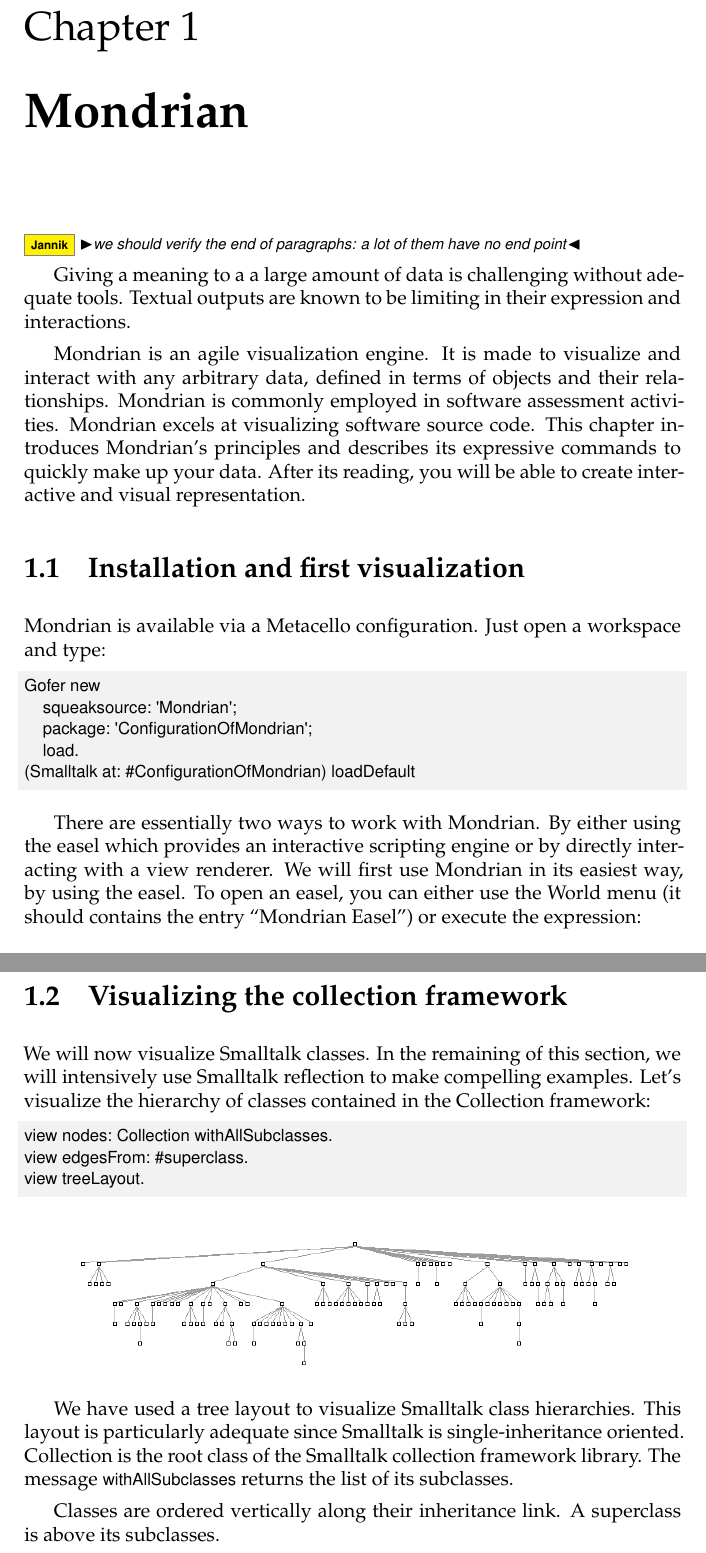
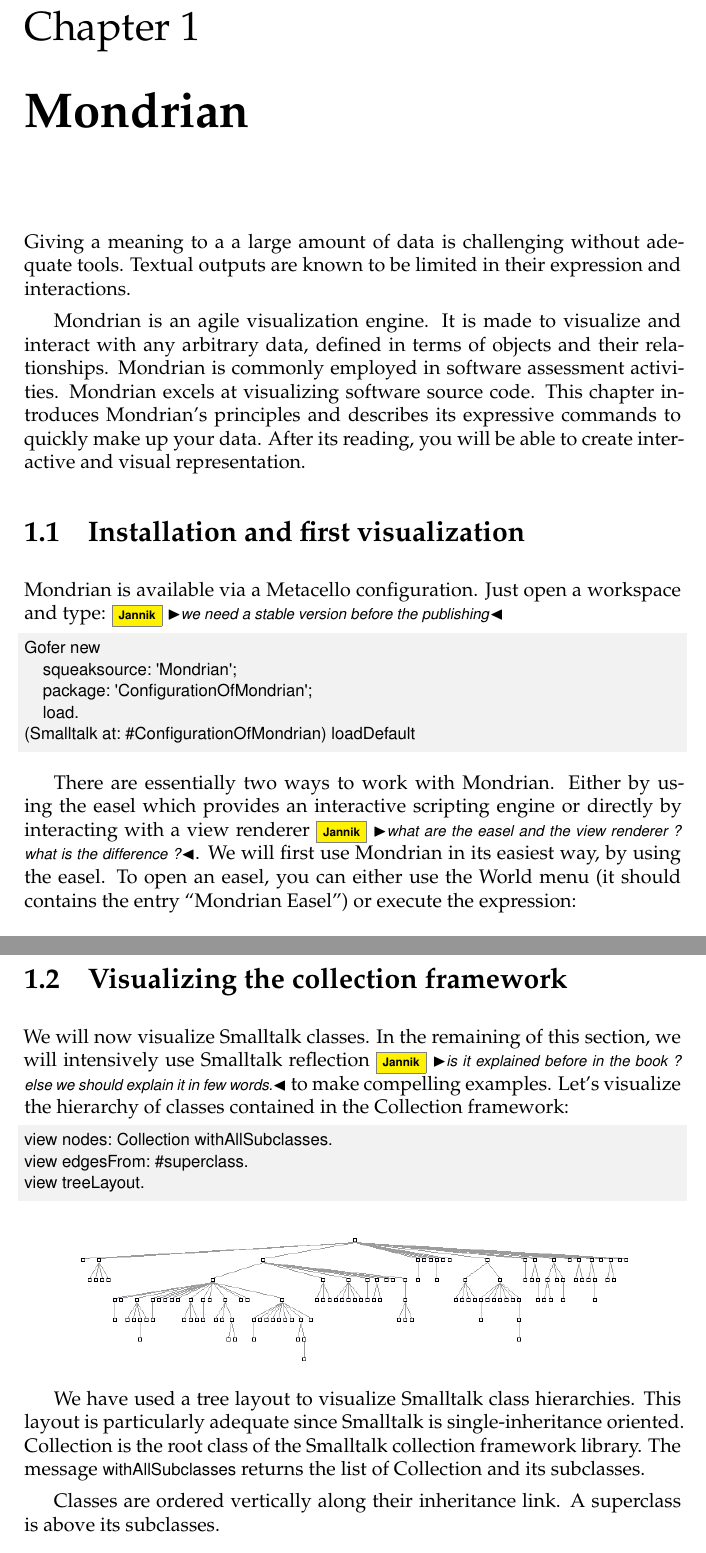
Before and after one commit to SquareBracketAssociates/DeepIntoPharo, a LaTeX book (Mondrian/Mondrian.tex): two parts of pages 1 and 3 of 15, joined at a grey line, cut so that both start at the same text. Compiled offline with pdfLaTeX.

Commit message:
read Mondrian to 1.6. and make comments

```diff
--- a/Mondrian/Mondrian.tex
+++ b/Mondrian/Mondrian.tex
@@ -28,9 +28,8 @@
 \chapter{Mondrian}
 \chalabel{mondrian}
 
-\ja{we should verify the end of paragraphs: a lot of them have no end point}
 
-Giving a meaning to a a large amount of data is challenging without adequate tools. Textual outputs are known to be limiting in their expression and interactions.
+Giving a meaning to a a large amount of data is challenging without adequate tools. Textual outputs are known to be limited in their expression and interactions.
 
 Mondrian is an agile visualization engine. It is made to visualize and interact with any arbitrary data, defined in terms of objects and their relationships. Mondrian is commonly employed in software assessment activities. Mondrian excels at visualizing software source code. This chapter introduces Mondrian's principles and describes its expressive commands to quickly make up your data. After its reading, you will be able to create interactive and visual representation.
 
@@ -39,7 +38,7 @@
 \section{Installation and first visualization}
 
 Mondrian is available via a Metacello configuration. Just open a workspace and type:
-
+\ja{we need a stable version before the publishing}
 \begin{code}{}
 Gofer new
 	squeaksource: 'Mondrian';
@@ -48,7 +47,7 @@
 (Smalltalk at: #ConfigurationOfMondrian) loadDefault
 \end{code}
 
-There are essentially two ways to work with Mondrian. By either using the easel which provides an interactive scripting engine or by directly interacting with a view renderer. We will first use Mondrian in its easiest way, by using the easel. To open an easel, you can either use the World menu (it should contains the entry ``Mondrian Easel'') or execute the expression:
+There are essentially two ways to work with Mondrian. Either by using the easel which provides an interactive scripting engine or directly by interacting with a view renderer \ja{what are the easel and the view renderer ? what is the difference ?}. We will first use Mondrian in its easiest way, by using the easel. To open an easel, you can either use the World menu (it should contains the entry ``Mondrian Easel'') or execute the expression:
 
 \begin{code}{}
 MOEasel open.
@@ -93,7 +92,7 @@
 
 \section{Visualizing the collection framework}
 
-We will now visualize Smalltalk classes. In the remaining of this section, we will intensively use Smalltalk reflection to make compelling examples. Let's visualize the hierarchy of classes contained in the Collection framework:
+We will now visualize Smalltalk classes. In the remaining of this section, we will intensively use Smalltalk reflection \ja{is it explained before in the book ? else we should explain it in few words.} to make compelling examples. Let's visualize the hierarchy of classes contained in the Collection framework:
 
 \begin{code}{}
 view nodes: Collection withAllSubclasses.
@@ -103,7 +102,7 @@
 \begin{center}\includegraphics[scale=0.4]{picture4}\end{center}
 
 
-We have used a tree layout to visualize Smalltalk class hierarchies. This layout is particularly adequate since Smalltalk is single-inheritance oriented. Collection is the root class of the Smalltalk collection framework library. The message \ct{withAllSubclasses} returns the list of its subclasses.
+We have used a tree layout to visualize Smalltalk class hierarchies. This layout is particularly adequate since Smalltalk is single-inheritance oriented. Collection is the root class of the Smalltalk collection framework library. The message \ct{withAllSubclasses} returns the list of Collection and its subclasses.
 
 Classes are ordered vertically along their inheritance link. A superclass is above its subclasses.
 
```
Also changed, not shown: Mondrian/Mondrian.tex (18 more changed lines).
